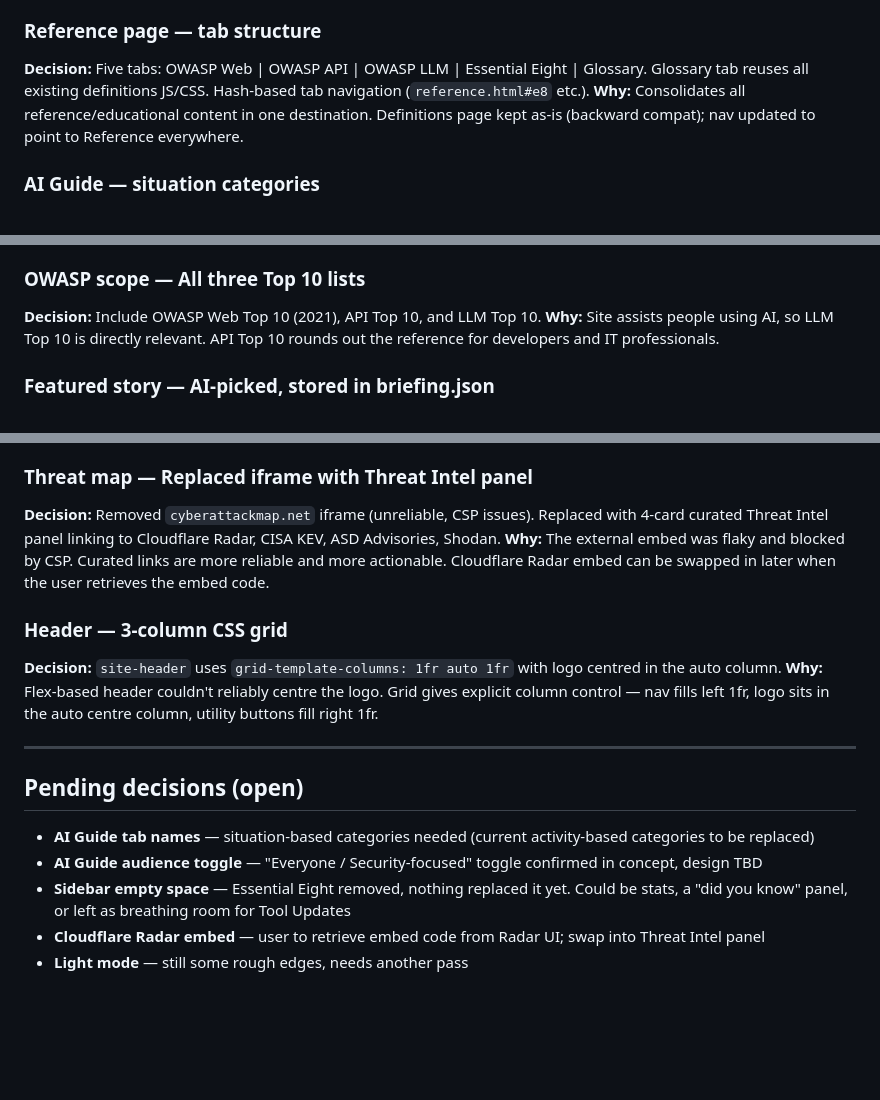
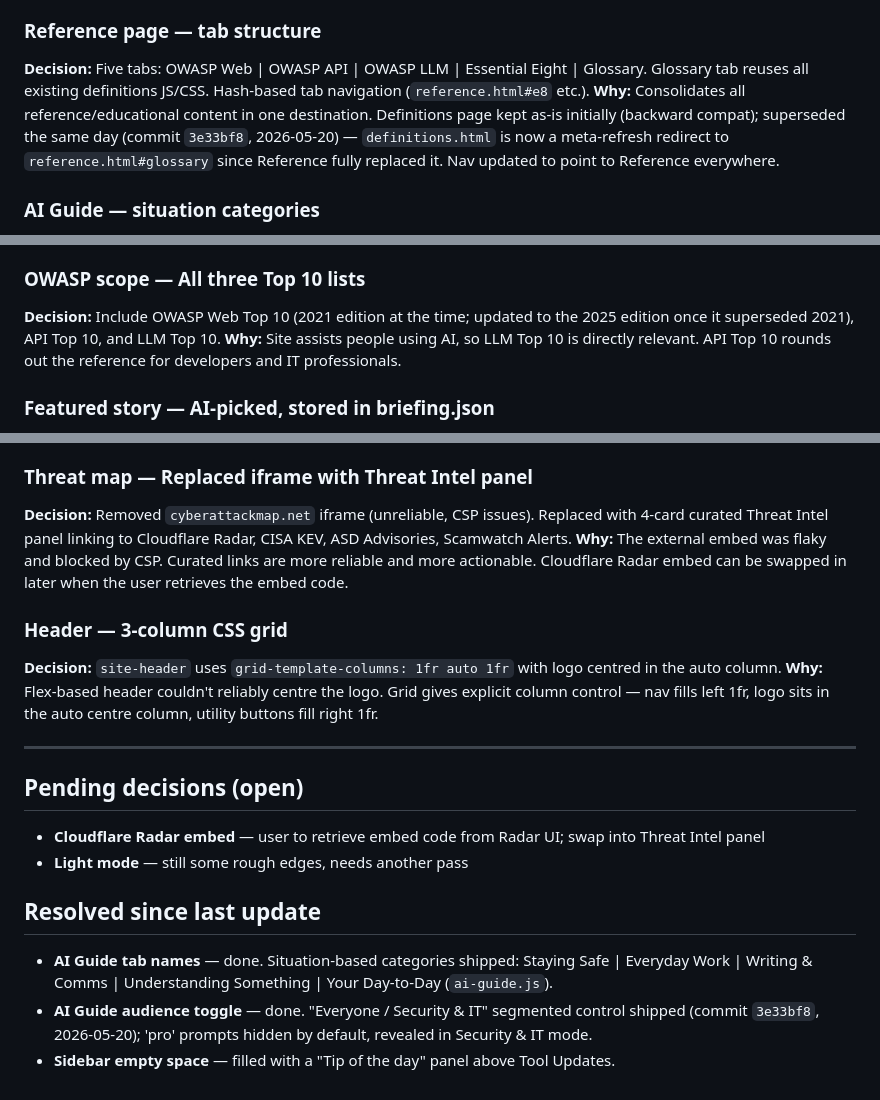
Before and after one commit to boenwip/cyber-dashboard, a Markdown page: docs/DECISIONS.md, 3 parts joined by grey strips. GitHub-like rendering; blank space fills up the shorter version.

Commit message:
Fix stale entries in DECISIONS.md, close out resolved pending items
Cross-checked every claim against the live code and git history:

- "Definitions page kept as-is" was wrong — it's a meta-refresh
  redirect to reference.html#glossary, shipped the same day in
  commit 3e33bf8, which was never logged in this file.
- OWASP Web Top 10 decision still said "(2021)" — noted the later
  update to the 2025 edition.
- Threat Intel panel decision listed "Shodan" as a linked source;
  the panel actually links Cloudflare Radar, CISA KEV, ASD
  Advisories, and Scamwatch Alerts. Shodan was never there.
- Three pending items were already shipped in commit 3e33bf8 (AI
  Guide situation tabs, audience toggle, Tip of the Day filling the
  sidebar) but the pending list was never updated. Moved to a new
  "Resolved since last update" section.

Co-Authored-By: Claude Sonnet 5 <noreply@anthropic.com>

```diff
--- a/docs/DECISIONS.md
+++ b/docs/DECISIONS.md
@@ -13,7 +13,7 @@ Format: decision → why. Newest first within each session.
 
 ### Reference page — tab structure
 **Decision:** Five tabs: OWASP Web | OWASP API | OWASP LLM | Essential Eight | Glossary. Glossary tab reuses all existing definitions JS/CSS. Hash-based tab navigation (`reference.html#e8` etc.).
-**Why:** Consolidates all reference/educational content in one destination. Definitions page kept as-is (backward compat); nav updated to point to Reference everywhere.
+**Why:** Consolidates all reference/educational content in one destination. Definitions page kept as-is initially (backward compat); superseded the same day (commit `3e33bf8`, 2026-05-20) — `definitions.html` is now a meta-refresh redirect to `reference.html#glossary` since Reference fully replaced it. Nav updated to point to Reference everywhere.
 
 ### AI Guide — situation categories
 **Decision:** Five situation categories replace the old activity-based ones: Staying Safe | Everyday Work | Writing & Comms | Understanding Something | Your Day-to-Day.
@@ -68,7 +68,7 @@ Format: decision → why. Newest first within each session.
 **Why:** Definitions alone is thin. Grouping all reference/educational content in one place gives users a single destination for "I need to understand something."
 
 ### OWASP scope — All three Top 10 lists
-**Decision:** Include OWASP Web Top 10 (2021), API Top 10, and LLM Top 10.
+**Decision:** Include OWASP Web Top 10 (2021 edition at the time; updated to the 2025 edition once it superseded 2021), API Top 10, and LLM Top 10.
 **Why:** Site assists people using AI, so LLM Top 10 is directly relevant. API Top 10 rounds out the reference for developers and IT professionals.
 
 ### Featured story — AI-picked, stored in briefing.json
@@ -128,7 +128,7 @@ Format: decision → why. Newest first within each session.
 **Why:** Root was cluttered with a mix of HTML, CSS, JS, JSON, Python. Subfolders make the project navigable and separate concerns.
 
 ### Threat map — Replaced iframe with Threat Intel panel
-**Decision:** Removed `cyberattackmap.net` iframe (unreliable, CSP issues). Replaced with 4-card curated Threat Intel panel linking to Cloudflare Radar, CISA KEV, ASD Advisories, Shodan.
+**Decision:** Removed `cyberattackmap.net` iframe (unreliable, CSP issues). Replaced with 4-card curated Threat Intel panel linking to Cloudflare Radar, CISA KEV, ASD Advisories, Scamwatch Alerts.
 **Why:** The external embed was flaky and blocked by CSP. Curated links are more reliable and more actionable. Cloudflare Radar embed can be swapped in later when the user retrieves the embed code.
 
 ### Header — 3-column CSS grid
@@ -139,8 +139,11 @@ Format: decision → why. Newest first within each session.
 
 ## Pending decisions (open)
 
-- **AI Guide tab names** — situation-based categories needed (current activity-based categories to be replaced)
-- **AI Guide audience toggle** — "Everyone / Security-focused" toggle confirmed in concept, design TBD
-- **Sidebar empty space** — Essential Eight removed, nothing replaced it yet. Could be stats, a "did you know" panel, or left as breathing room for Tool Updates
 - **Cloudflare Radar embed** — user to retrieve embed code from Radar UI; swap into Threat Intel panel
 - **Light mode** — still some rough edges, needs another pass
+
+## Resolved since last update
+
+- **AI Guide tab names** — done. Situation-based categories shipped: Staying Safe | Everyday Work | Writing & Comms | Understanding Something | Your Day-to-Day (`ai-guide.js`).
+- **AI Guide audience toggle** — done. "Everyone / Security & IT" segmented control shipped (commit `3e33bf8`, 2026-05-20); 'pro' prompts hidden by default, revealed in Security & IT mode.
+- **Sidebar empty space** — filled with a "Tip of the day" panel above Tool Updates.
```
